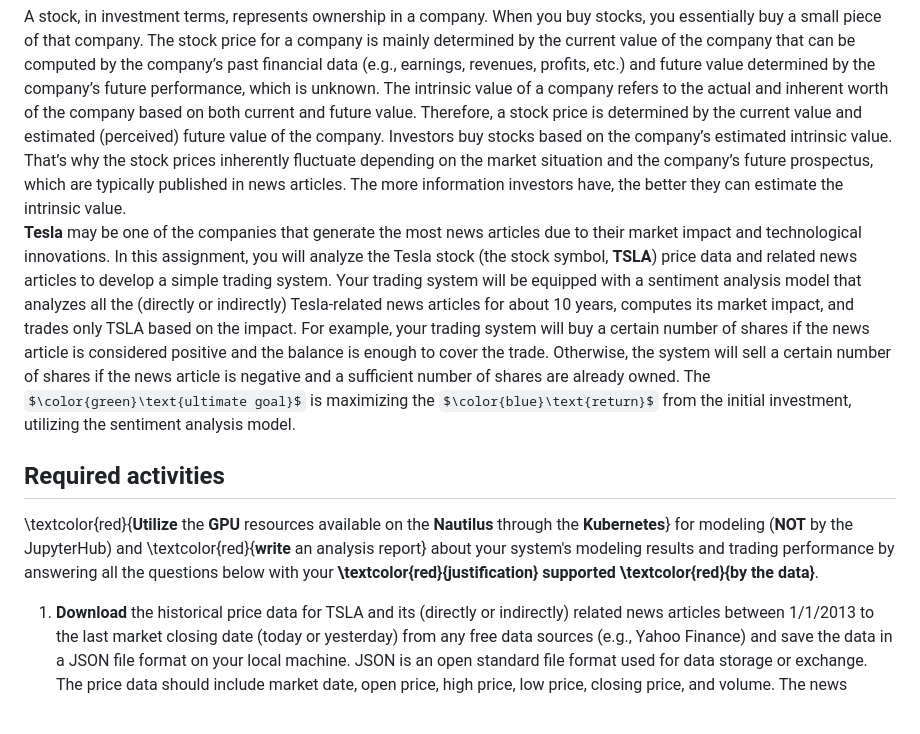
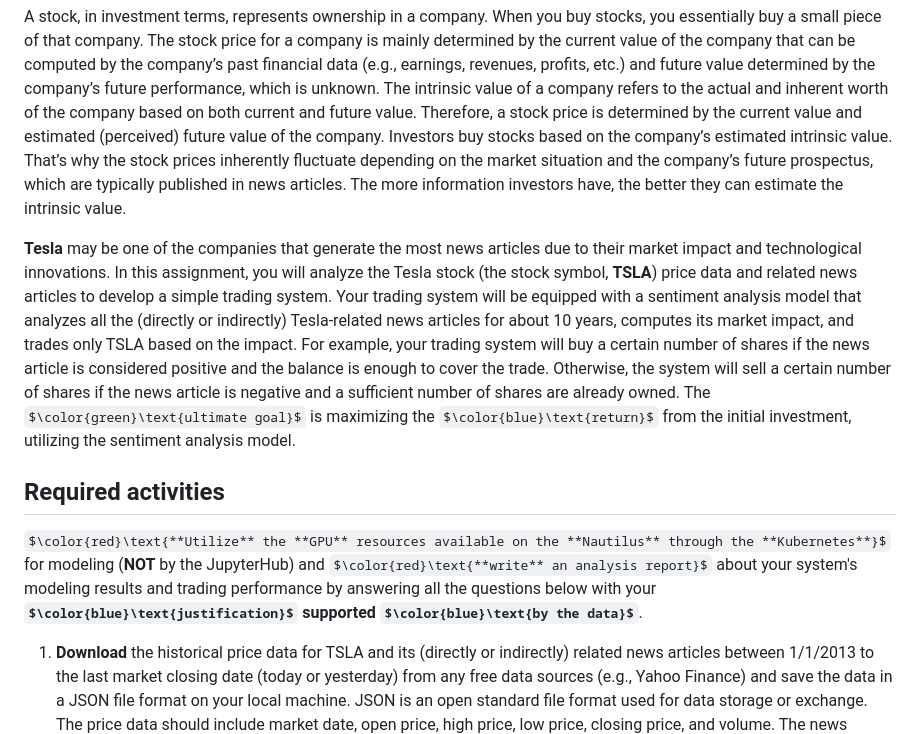
Before and after one commit to hshammads/nlp_assignment2, a Markdown page: README.md, the part around the change. Rendered like a GitHub page; some formulas as TeX source; blank space fills up the shorter version.

Commit message:
formatted readme

```diff
--- a/README.md
+++ b/README.md
@@ -11,10 +11,11 @@ $\color{blue}\text{Only Python programs written using Python 3.0 or higher will
 
 ## About the dataset and problem to solve
 A stock, in investment terms, represents ownership in a company. When you buy stocks, you essentially buy a small piece of that company. The stock price for a company is mainly determined by the current value of the company that can be computed by the company’s past financial data (e.g., earnings, revenues, profits, etc.) and future value determined by the company’s future performance, which is unknown. The intrinsic value of a company refers to the actual and inherent worth of the company based on both current and future value. Therefore, a stock price is determined by the current value and estimated (perceived) future value of the company. Investors buy stocks based on the company’s estimated intrinsic value. That’s why the stock prices inherently fluctuate depending on the market situation and the company’s future prospectus, which are typically published in news articles. The more information investors have, the better they can estimate the intrinsic value.
+
 **Tesla** may be one of the companies that generate the most news articles due to their market impact and technological innovations. In this assignment, you will analyze the Tesla stock (the stock symbol, **TSLA**) price data and related news articles to develop a simple trading system. Your trading system will be equipped with a sentiment analysis model that analyzes all the (directly or indirectly) Tesla-related news articles for about 10 years, computes its market impact, and trades only TSLA based on the impact. For example, your trading system will buy a certain number of shares if the news article is considered positive and the balance is enough to cover the trade. Otherwise, the system will sell a certain number of shares if the news article is negative and a sufficient number of shares are already owned. The $\color{green}\text{ultimate goal}$ is maximizing the $\color{blue}\text{return}$ from the initial investment, utilizing the sentiment analysis model.
 
 ## Required activities
-\textcolor{red}{**Utilize** the **GPU** resources available on the **Nautilus** through the **Kubernetes**} for modeling (**NOT** by the JupyterHub) and \textcolor{red}{**write** an analysis report} about your system's modeling results and trading performance by answering all the questions below with your **\textcolor{red}{justification} supported \textcolor{red}{by the data}**.
+$\color{red}\text{**Utilize** the **GPU** resources available on the **Nautilus** through the **Kubernetes**}$ for modeling (**NOT** by the JupyterHub) and $\color{red}\text{**write** an analysis report}$ about your system's modeling results and trading performance by answering all the questions below with your **$\color{blue}\text{justification}$ supported $\color{blue}\text{by the data}$**.
 
 1. **Download** the historical price data for TSLA and its (directly or indirectly) related news articles between 1/1/2013 to the last market closing date (today or yesterday) from any free data sources (e.g., Yahoo Finance) and save the data in a JSON file format on your local machine. JSON is an open standard file format used for data storage or exchange. The price data should include market date, open price, high price, low price, closing price, and volume. The news articles may be related to the entire market, not necessarily only to TSLA. The direct TSLA-related news can be articles about the company that you can download from the data source. Examples of indirect TSLA-related news can be the news about the market (Dow Jones \^DJI, S\&P \^GSPC, Nasdaq \^IXIC, or the industry Tesla belongs to). Briefly describe the types of news articles you downloaded for your system, explaining why and how you downloaded the data.
 
```
